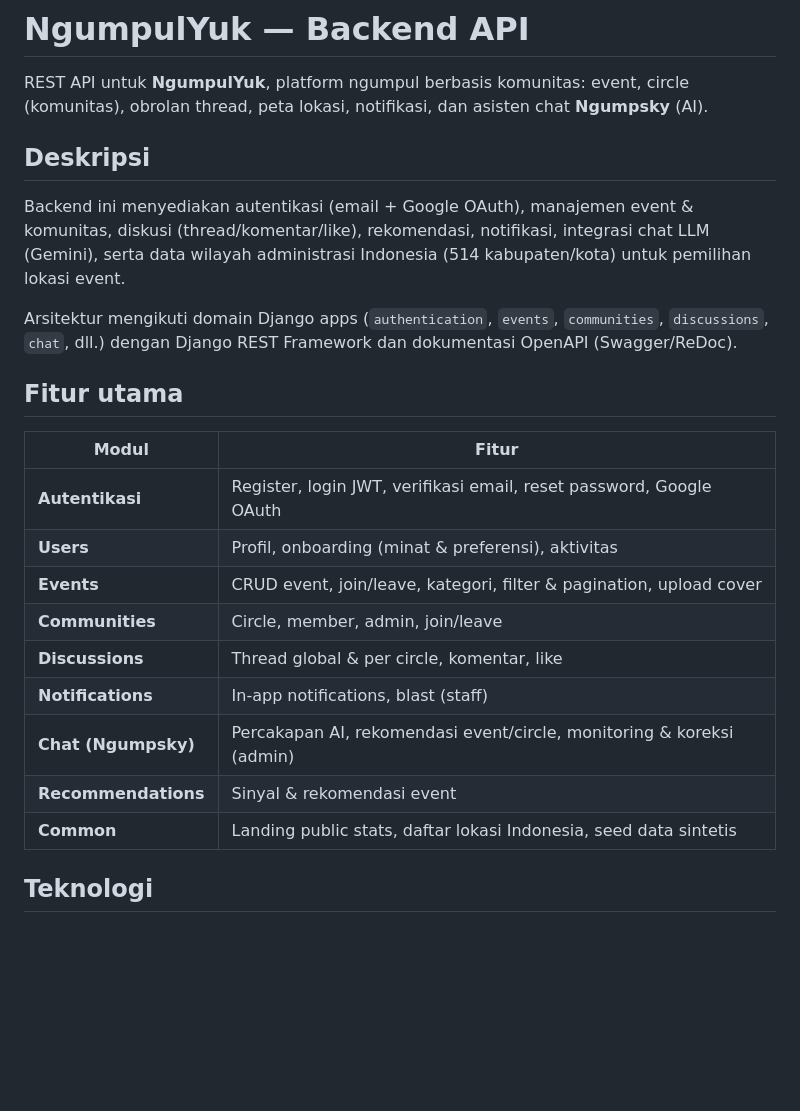
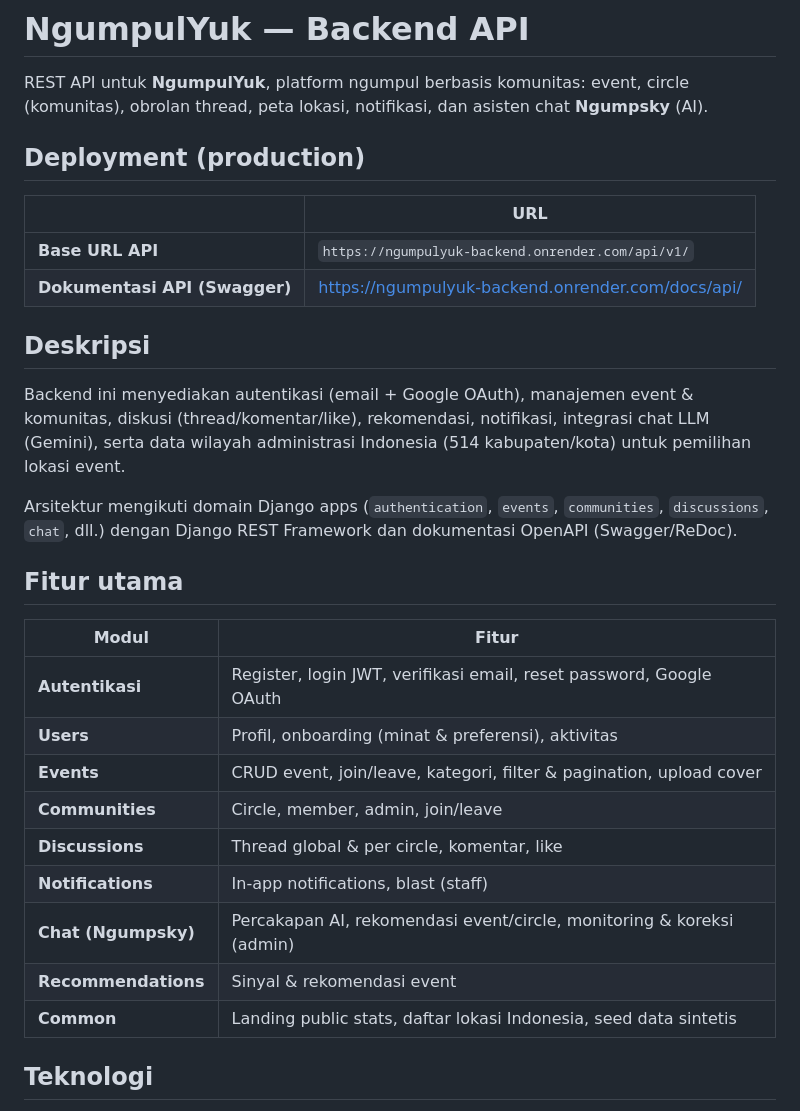
Before and after one commit to hafidz111/ngumpulyuk-backend, a Markdown page: README.md, the part around one of its changes. GitHub-like rendering; blank space fills up the shorter version.

```diff
--- a/README.md
+++ b/README.md
@@ -1,6 +1,13 @@
 # NgumpulYuk — Backend API
 
 REST API untuk **NgumpulYuk**, platform ngumpul berbasis komunitas: event, circle (komunitas), obrolan thread, peta lokasi, notifikasi, dan asisten chat **Ngumpsky** (AI).
+
+## Deployment (production)
+
+|                               | URL                                                                                                    |
+| ----------------------------- | ------------------------------------------------------------------------------------------------------ |
+| **Base URL API**              | `https://ngumpulyuk-backend.onrender.com/api/v1/`                                                      |
+| **Dokumentasi API (Swagger)** | [https://ngumpulyuk-backend.onrender.com/docs/api/](https://ngumpulyuk-backend.onrender.com/docs/api/) |
 
 ## Deskripsi
 
@@ -10,17 +17,17 @@ Arsitektur mengikuti domain Django apps (`authentication`, `events`, `communitie
 
 ## Fitur utama
 
-| Modul | Fitur |
-|--------|--------|
-| **Autentikasi** | Register, login JWT, verifikasi email, reset password, Google OAuth |
-| **Users** | Profil, onboarding (minat & preferensi), aktivitas |
-| **Events** | CRUD event, join/leave, kategori, filter & pagination, upload cover |
-| **Communities** | Circle, member, admin, join/leave |
-| **Discussions** | Thread global & per circle, komentar, like |
-| **Notifications** | In-app notifications, blast (staff) |
+| Modul               | Fitur                                                                 |
+| ------------------- | --------------------------------------------------------------------- |
+| **Autentikasi**     | Register, login JWT, verifikasi email, reset password, Google OAuth   |
+| **Users**           | Profil, onboarding (minat & preferensi), aktivitas                    |
+| **Events**          | CRUD event, join/leave, kategori, filter & pagination, upload cover   |
+| **Communities**     | Circle, member, admin, join/leave                                     |
+| **Discussions**     | Thread global & per circle, komentar, like                            |
+| **Notifications**   | In-app notifications, blast (staff)                                   |
 | **Chat (Ngumpsky)** | Percakapan AI, rekomendasi event/circle, monitoring & koreksi (admin) |
-| **Recommendations** | Sinyal & rekomendasi event |
-| **Common** | Landing public stats, daftar lokasi Indonesia, seed data sintetis |
+| **Recommendations** | Sinyal & rekomendasi event                                            |
+| **Common**          | Landing public stats, daftar lokasi Indonesia, seed data sintetis     |
 
 ## Teknologi
 
```
Also changed, not shown: other parts of README.md (+28 -13 lines).
